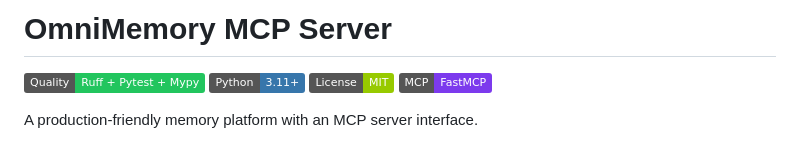
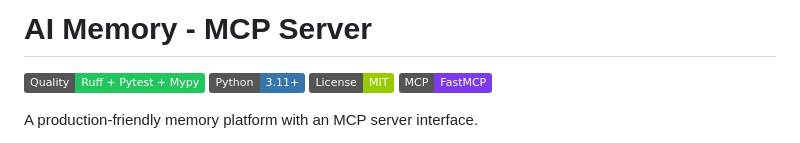
Before and after one commit to nwxio/OmniMemory, a Markdown page: README.md, the part around the change. Rendered like a GitHub page; badges without logos.

Commit message:
desc fixed

```diff
--- a/README.md
+++ b/README.md
@@ -1,4 +1,4 @@
-# OmniMemory MCP Server
+# AI Memory - MCP Server
 
 [![Quality](https://img.shields.io/badge/Quality-Ruff%20%2B%20Pytest%20%2B%20Mypy-22c55e)](https://github.com/nwxio/OmniMemory/actions/workflows/quality.yml)
 [![Python 3.11+](https://img.shields.io/badge/Python-3.11%2B-3776AB?logo=python&logoColor=white)](https://www.python.org/downloads/)
```
